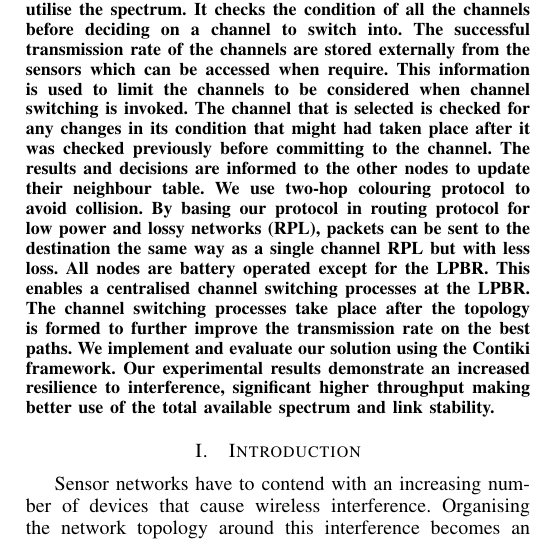
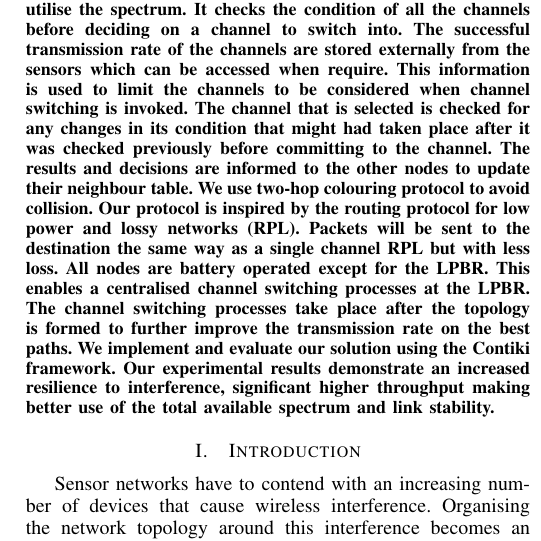
Before and after one commit to Noradila/multichannel-RPL, a LaTeX paper (senseapp_2015/senseapp_2015.tex, which reads senseapp_2015/Abstract.tex): part of one column of page 1 of 6, cut so that both start at the same text. Compiled offline with pdfLaTeX.

Commit message:
Update Abstract.tex
fixed a little bit the abstract

```diff
--- a/senseapp_2015/Abstract.tex
+++ b/senseapp_2015/Abstract.tex
@@ -1,7 +1,7 @@
 This paper proposes a new multi-channel tree building protocol for ad-hoc sensor networks. %Low power radios such as IEEE 802.15.4 are a relatively short range transmission standard radio technology in the 2.4Ghz band. Unfortunately, the frequency band is shared with WiFi and Bluetooth which cause problem for Wireless Sensor Networks that require minimal packet loss, interference and delay.
 Our protocol alleviates the effect of interference which results in improved network efficiency and stability, link reliability and minimised latency.
         Our proposal takes into account all available channels to utilise the spectrum. It checks the condition of all the channels before deciding on a channel to switch into. The successful transmission rate of the channels are stored externally from the sensors which can be accessed when require. This information is used to limit the channels to be considered when channel switching is invoked. The channel that is selected is checked for any changes in its condition that might had taken place after it was checked previously before committing to the channel. The results and decisions are informed to the other nodes to update their neighbour table. We use two-hop colouring protocol to avoid collision.
-	By basing our protocol in routing protocol for low power and lossy networks (RPL), packets can be sent to the destination the same way as a single channel RPL but with less loss.
+	Our protocol is inspired by the routing protocol for low power and lossy networks (RPL). Packets will be sent to the destination the same way as a single channel RPL but with less loss.
 	%RPL is a gradient based routing protocol forming any-to-any routing for low power IPv6 networks rooted at a single destination called the Low Power and lossy network Border Router (LPBR) with no cycles. The topology is formed by choosing the minimum rank which is the distance from the node to the root based on the minimum expected transmission count (ETX) metric.
 	All nodes are battery operated except for the LPBR. This enables a centralised channel switching processes at the LPBR. The channel switching processes take place after the topology is formed to further improve the transmission rate on the best paths.
 	We implement and evaluate our solution using the Contiki framework. Our experimental results demonstrate an increased resilience to interference, significant higher throughput making better use of the total available spectrum and link stability.
```
